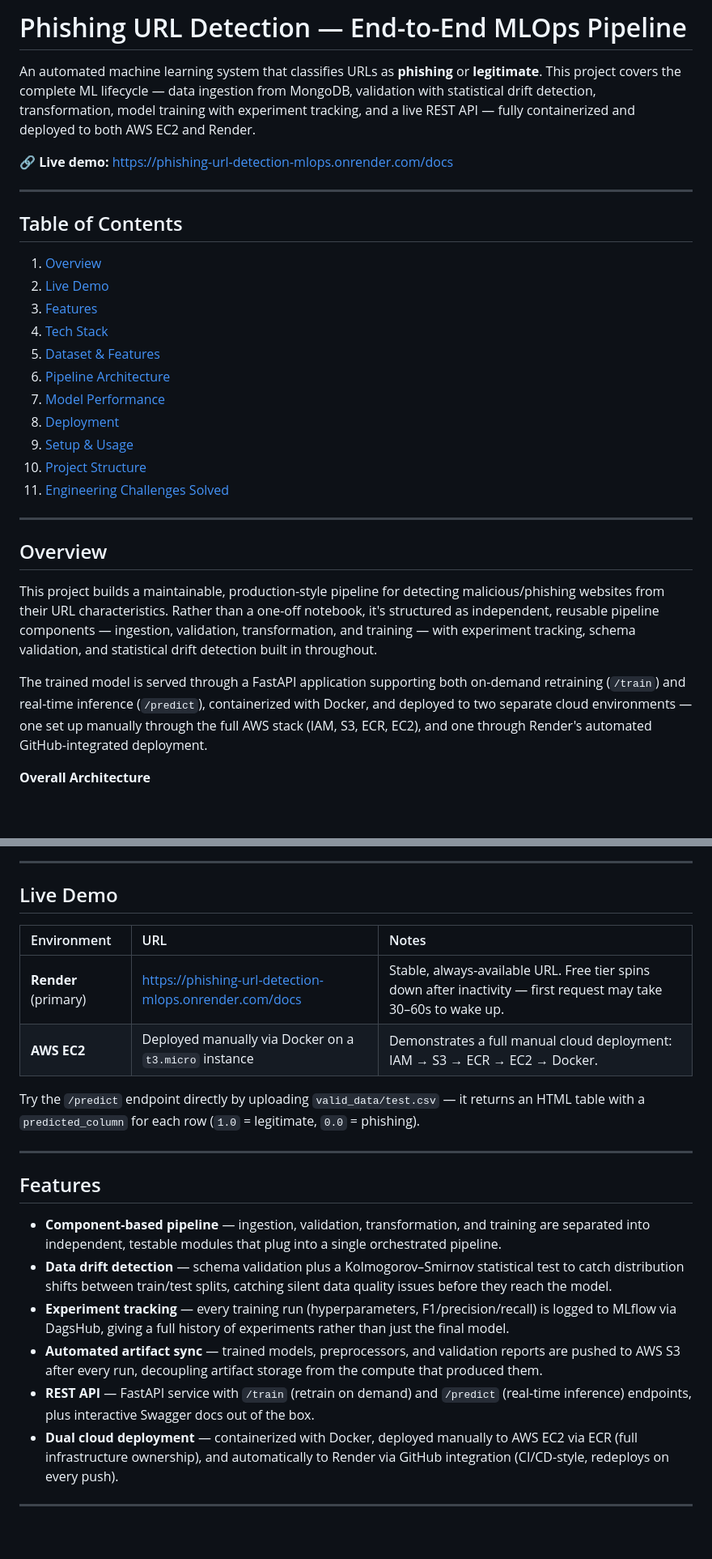
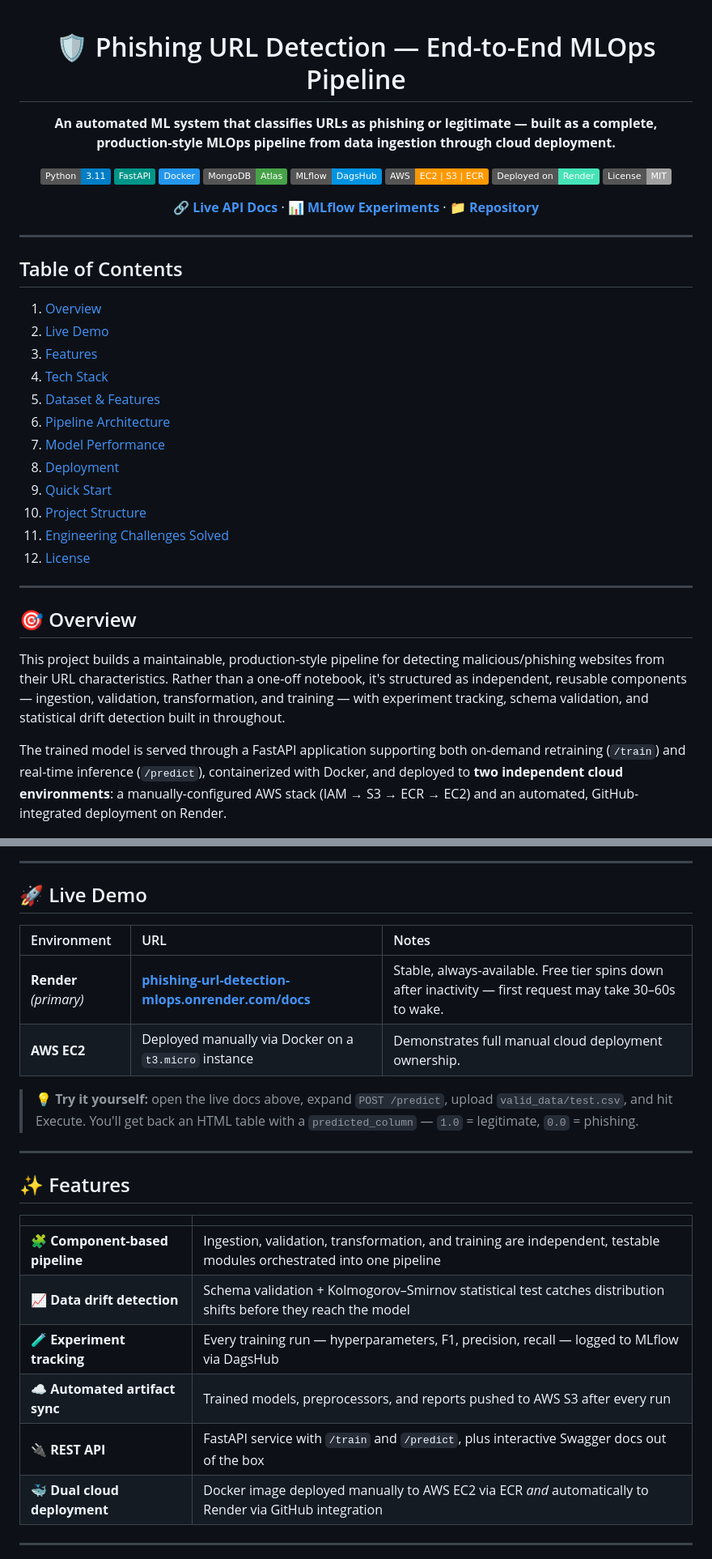
Before and after one commit to sgsatpute/phishing-url-detection-mlops, a Markdown page: README.md, 2 parts joined by grey strips. Shown at 81% size. GitHub-like rendering; badges without logos; blank space fills up the shorter version.

```diff
--- a/README.md
+++ b/README.md
@@ -1,33 +1,47 @@
-# Phishing URL Detection — End-to-End MLOps Pipeline
+<div align="center">
 
-An automated machine learning system that classifies URLs as **phishing** or **legitimate**. This project covers the complete ML lifecycle — data ingestion from MongoDB, validation with statistical drift detection, transformation, model training with experiment tracking, and a live REST API — fully containerized and deployed to both AWS EC2 and Render.
+# 🛡️ Phishing URL Detection — End-to-End MLOps Pipeline
 
-**🔗 Live demo:** https://phishing-url-detection-mlops.onrender.com/docs
+**An automated ML system that classifies URLs as phishing or legitimate — built as a complete, production-style MLOps pipeline from data ingestion through cloud deployment.**
+
+[![Python](https://img.shields.io/badge/Python-3.11-blue?logo=python&logoColor=white)](https://www.python.org/)
+[![FastAPI](https://img.shields.io/badge/FastAPI-009688?logo=fastapi&logoColor=white)](https://fastapi.tiangolo.com/)
+[![Docker](https://img.shields.io/badge/Docker-2496ED?logo=docker&logoColor=white)](https://www.docker.com/)
+[![MongoDB](https://img.shields.io/badge/MongoDB-Atlas-47A248?logo=mongodb&logoColor=white)](https://www.mongodb.com/atlas)
+[![MLflow](https://img.shields.io/badge/MLflow-DagsHub-0194E2?logo=mlflow&logoColor=white)](https://dagshub.com/sgsatpute/phishing-url-detection-mlops.mlflow)
+[![AWS](https://img.shields.io/badge/AWS-EC2%20%7C%20S3%20%7C%20ECR-FF9900?logo=amazonaws&logoColor=white)](https://aws.amazon.com/)
+[![Render](https://img.shields.io/badge/Deployed%20on-Render-46E3B7?logo=render&logoColor=white)](https://phishing-url-detection-mlops.onrender.com/docs)
+[![License](https://img.shields.io/badge/License-MIT-lightgrey)](#license)
+
+**[🔗 Live API Docs](https://phishing-url-detection-mlops.onrender.com/docs)** · **[📊 MLflow Experiments](https://dagshub.com/sgsatpute/phishing-url-detection-mlops.mlflow)** · **[📁 Repository](https://github.com/sgsatpute/phishing-url-detection-mlops)**
+
+</div>
 
 ---
 
 ## Table of Contents
-1. [Overview](#overview)
-2. [Live Demo](#live-demo)
-3. [Features](#features)
-4. [Tech Stack](#tech-stack)
-5. [Dataset & Features](#dataset)
-6. [Pipeline Architecture](#pipeline)
-7. [Model Performance](#performance)
-8. [Deployment](#deployment)
-9. [Setup & Usage](#setup)
-10. [Project Structure](#structure)
-11. [Engineering Challenges Solved](#challenges)
+1. [Overview](#-overview)
+2. [Live Demo](#-live-demo)
+3. [Features](#-features)
+4. [Tech Stack](#-tech-stack)
+5. [Dataset & Features](#-dataset--features)
+6. [Pipeline Architecture](#-pipeline-architecture)
+7. [Model Performance](#-model-performance)
+8. [Deployment](#-deployment)
+9. [Quick Start](#-quick-start)
+10. [Project Structure](#-project-structure)
+11. [Engineering Challenges Solved](#-engineering-challenges-solved)
+12. [License](#license)
 
 ---
 
-## <a id="overview"></a>Overview
+## 🎯 Overview
 
-This project builds a maintainable, production-style pipeline for detecting malicious/phishing websites from their URL characteristics. Rather than a one-off notebook, it's structured as independent, reusable pipeline components — ingestion, validation, transformation, and training — with experiment tracking, schema validation, and statistical drift detection built in throughout.
+This project builds a maintainable, production-style pipeline for detecting malicious/phishing websites from their URL characteristics. Rather than a one-off notebook, it's structured as independent, reusable components — ingestion, validation, transformation, and training — with experiment tracking, schema validation, and statistical drift detection built in throughout.
 
-The trained model is served through a FastAPI application supporting both on-demand retraining (`/train`) and real-time inference (`/predict`), containerized with Docker, and deployed to two separate cloud environments — one set up manually through the full AWS stack (IAM, S3, ECR, EC2), and one through Render's automated GitHub-integrated deployment.
+The trained model is served through a FastAPI application supporting both on-demand retraining (`/train`) and real-time inference (`/predict`), containerized with Docker, and deployed to **two independent cloud environments**: a manually-configured AWS stack (IAM → S3 → ECR → EC2) and an automated, GitHub-integrated deployment on Render.
 
-**Overall Architecture**
+<div align="center">
 
 ![Project Architecture](images/architecture.jpg)
 
@@ -34,24 +50,26 @@ The trained model is served through a FastAPI application supporting both on-dem
 ---
 
-## <a id="live-demo"></a>Live Demo
+## 🚀 Live Demo
 
 | Environment | URL | Notes |
 | :--- | :--- | :--- |
-| **Render** (primary) | https://phishing-url-detection-mlops.onrender.com/docs | Stable, always-available URL. Free tier spins down after inactivity — first request may take 30–60s to wake up. |
-| **AWS EC2** | Deployed manually via Docker on a `t3.micro` instance | Demonstrates a full manual cloud deployment: IAM → S3 → ECR → EC2 → Docker. |
+| **Render** *(primary)* | **[phishing-url-detection-mlops.onrender.com/docs](https://phishing-url-detection-mlops.onrender.com/docs)** | Stable, always-available. Free tier spins down after inactivity — first request may take 30–60s to wake. |
+| **AWS EC2** | Deployed manually via Docker on a `t3.micro` instance | Demonstrates full manual cloud deployment ownership. |
 
-Try the `/predict` endpoint directly by uploading `valid_data/test.csv` — it returns an HTML table with a `predicted_column` for each row (`1.0` = legitimate, `0.0` = phishing).
+> 💡 **Try it yourself:** open the live docs above, expand `POST /predict`, upload `valid_data/test.csv`, and hit Execute. You'll get back an HTML table with a `predicted_column` — `1.0` = legitimate, `0.0` = phishing.
 
 ---
 
-## <a id="features"></a>Features
+## ✨ Features
 
-- **Component-based pipeline** — ingestion, validation, transformation, and training are separated into independent, testable modules that plug into a single orchestrated pipeline.
-- **Data drift detection** — schema validation plus a Kolmogorov–Smirnov statistical test to catch distribution shifts between train/test splits, catching silent data quality issues before they reach the model.
-- **Experiment tracking** — every training run (hyperparameters, F1/precision/recall) is logged to MLflow via DagsHub, giving a full history of experiments rather than just the final model.
-- **Automated artifact sync** — trained models, preprocessors, and validation reports are pushed to AWS S3 after every run, decoupling artifact storage from the compute that produced them.
-- **REST API** — FastAPI service with `/train` (retrain on demand) and `/predict` (real-time inference) endpoints, plus interactive Swagger docs out of the box.
-- **Dual cloud deployment** — containerized with Docker, deployed manually to AWS EC2 via ECR (full infrastructure ownership), and automatically to Render via GitHub integration (CI/CD-style, redeploys on every push).
+| | |
+|---|---|
+| 🧩 **Component-based pipeline** | Ingestion, validation, transformation, and training are independent, testable modules orchestrated into one pipeline |
+| 📈 **Data drift detection** | Schema validation + Kolmogorov–Smirnov statistical test catches distribution shifts before they reach the model |
+| 🧪 **Experiment tracking** | Every training run — hyperparameters, F1, precision, recall — logged to MLflow via DagsHub |
+| ☁️ **Automated artifact sync** | Trained models, preprocessors, and reports pushed to AWS S3 after every run |
+| 🔌 **REST API** | FastAPI service with `/train` and `/predict`, plus interactive Swagger docs out of the box |
+| 🐳 **Dual cloud deployment** | Docker image deployed manually to AWS EC2 via ECR *and* automatically to Render via GitHub integration |
 
 ---
 
```
Also changed, not shown: other parts of README.md (+156 -88 lines).
